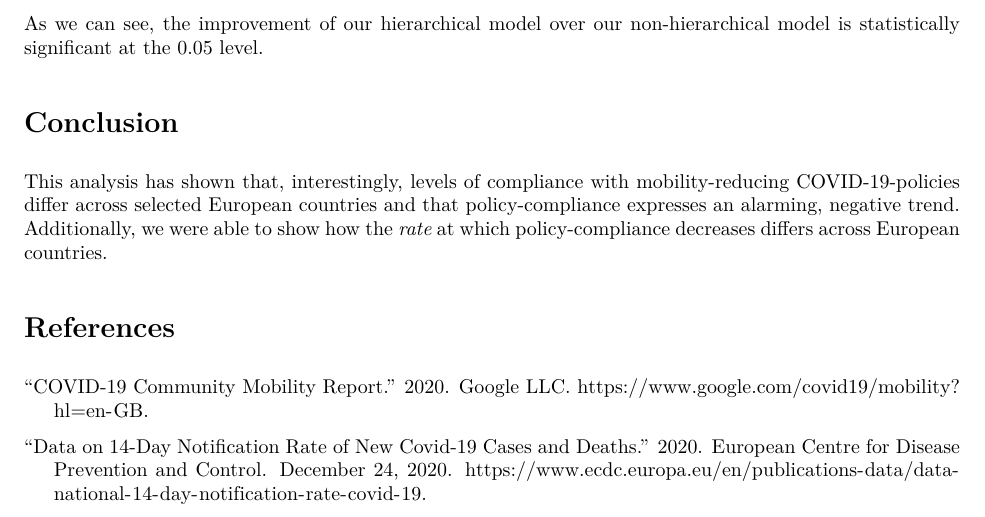
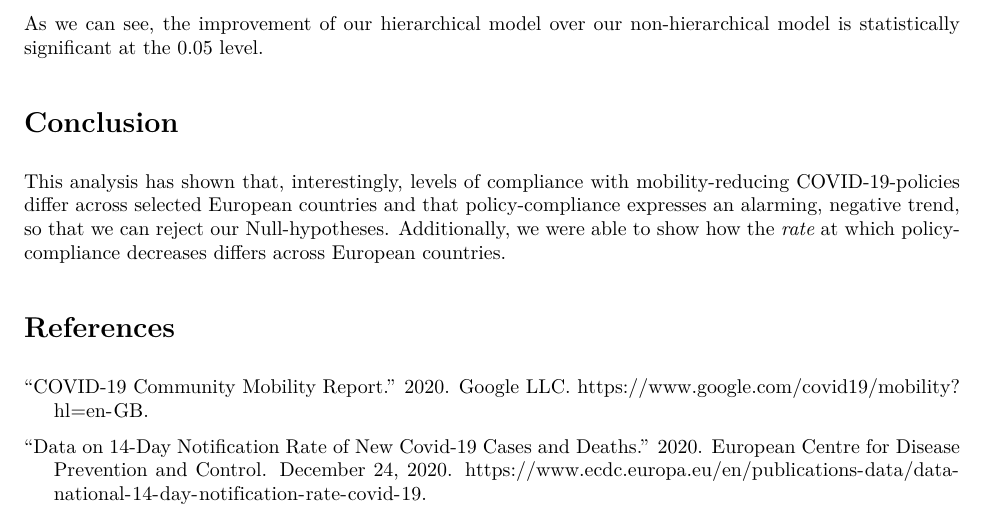
Before and after one commit to philippolis/COVID19Compliance, an R Markdown document (Draft.Rmd): part of page 7 of 7, cut so that both start at the same text. The pictures show the output file Draft.pdf that the author committed with the source.

Commit message:
referenced hypotheses in conclusion

```diff
--- a/Draft.Rmd
+++ b/Draft.Rmd
@@ -591,6 +591,6 @@ As we can see, the improvement of our hierarchical model over our non-hierarchic
 
 # Conclusion
 
-This analysis has shown that, interestingly, levels of compliance with mobility-reducing COVID-19-policies differ across selected European countries and that policy-compliance expresses an alarming, negative trend. Additionally, we were able to show how the *rate* at which policy-compliance decreases differs across European countries.
+This analysis has shown that, interestingly, levels of compliance with mobility-reducing COVID-19-policies differ across selected European countries and that policy-compliance expresses an alarming, negative trend, so that we can reject our Null-hypotheses. Additionally, we were able to show how the *rate* at which policy-compliance decreases differs across European countries.
 
 # References
```
Also changed, not shown: Draft.pdf.
